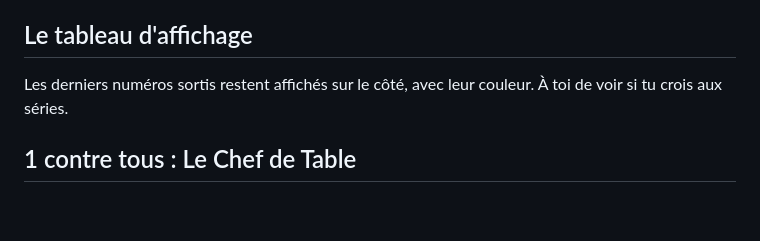
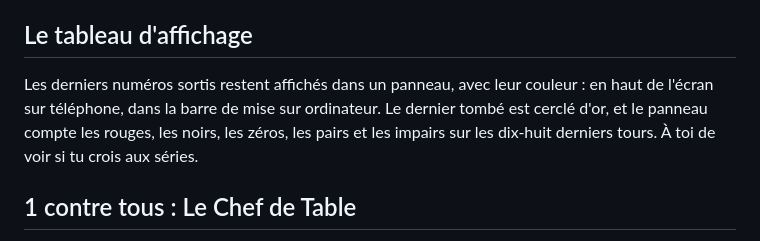
Before and after one commit to guerrinflorian/jeu-websocket-multi, a Markdown page: games/roulette/rules.md, the part around the change. GitHub-like rendering; blank space fills up the shorter version.

Commit message:
ROULETTE : les regles decrivent le nouveau tableau d'affichage
Co-Authored-By: Claude Opus 5 (1M context) <noreply@anthropic.com>

```diff
--- a/games/roulette/rules.md
+++ b/games/roulette/rules.md
@@ -69,7 +69,7 @@ Toutes les autres mises (pleins, chevaux, douzaines…) perdent normalement, sau
 
 ## Le tableau d'affichage
 
-Les derniers numéros sortis restent affichés sur le côté, avec leur couleur. À toi de voir si tu crois aux séries.
+Les derniers numéros sortis restent affichés dans un panneau, avec leur couleur : en haut de l'écran sur téléphone, dans la barre de mise sur ordinateur. Le dernier tombé est cerclé d'or, et le panneau compte les rouges, les noirs, les zéros, les pairs et les impairs sur les dix-huit derniers tours. À toi de voir si tu crois aux séries.
 
 ## 1 contre tous : Le Chef de Table
 
```
